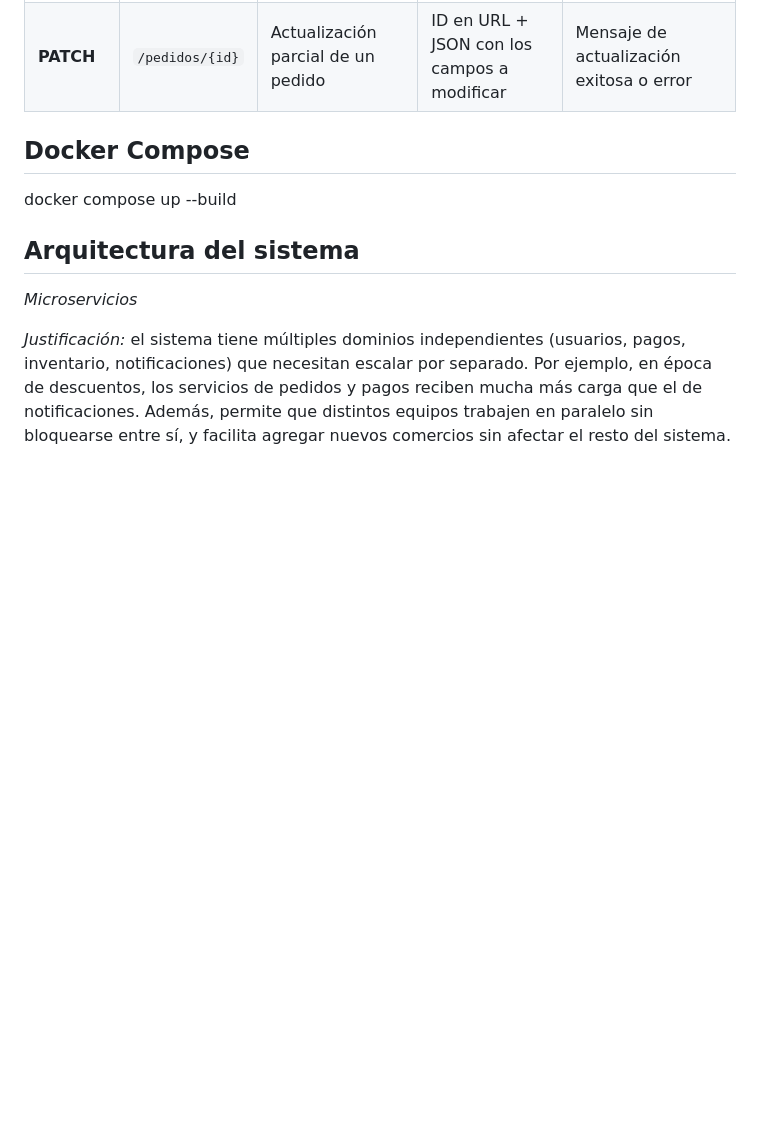
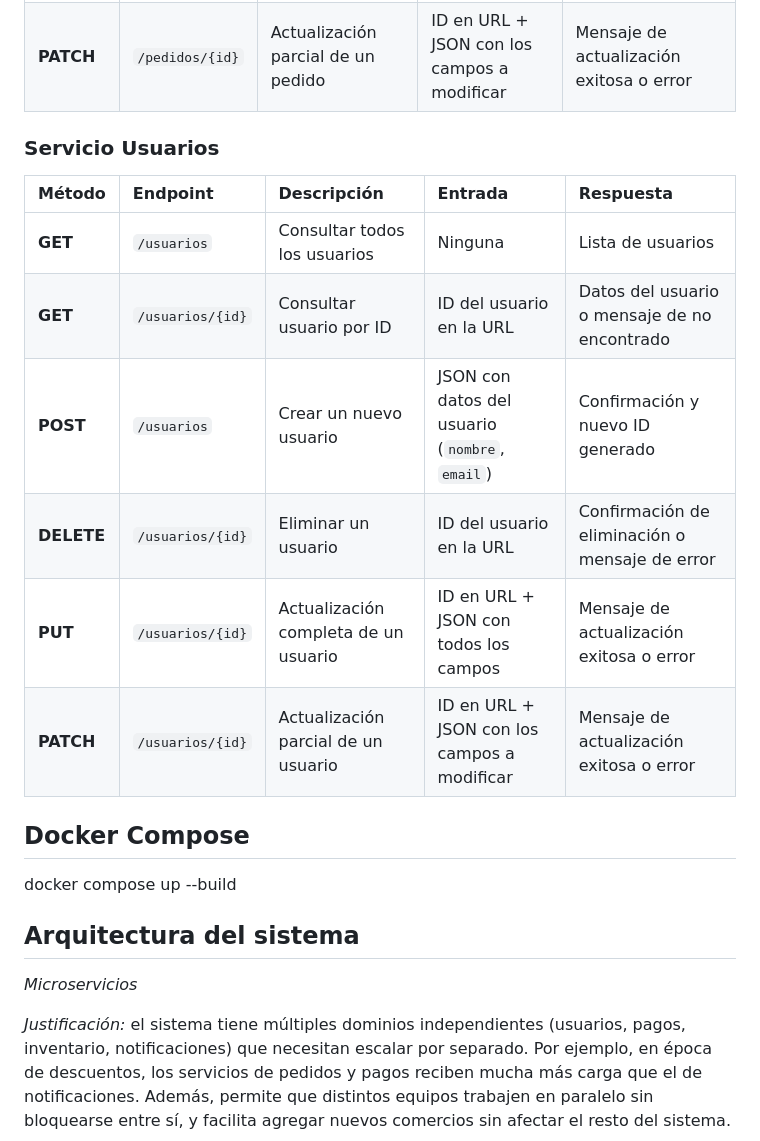
Before and after one commit to EdilsonMG/ecommerce, a Markdown page: README.md, the part around the change. Drawn GitHub-style; blank space fills up the shorter version.

Commit message:
Se agrega la documentación de los endpoints de servicio usuario
Added user service endpoints to the README.

```diff
--- a/README.md
+++ b/README.md
@@ -98,6 +98,16 @@ Cada microservicio tiene su propia base de datos personal, así cuando haya un p
 | **DELETE** | `/pedidos/{id}` | Eliminar un pedido | ID del pedido en la URL | Confirmación de eliminación o mensaje de error |
 | **PUT** | `/pedidos/{id}` | Actualización completa de un pedido | ID en URL + JSON con todos los campos | Mensaje de actualización exitosa o error |
 | **PATCH** | `/pedidos/{id}` | Actualización parcial de un pedido | ID en URL + JSON con los campos a modificar | Mensaje de actualización exitosa o error |
+
+### Servicio Usuarios
+| Método | Endpoint | Descripción | Entrada | Respuesta |
+| :--- | :--- | :--- | :--- | :--- |
+| **GET** | `/usuarios` | Consultar todos los usuarios | Ninguna | Lista de usuarios |
+| **GET** | `/usuarios/{id}` | Consultar usuario por ID | ID del usuario en la URL | Datos del usuario o mensaje de no encontrado |
+| **POST** | `/usuarios` | Crear un nuevo usuario | JSON con datos del usuario (`nombre`, `email`) | Confirmación y nuevo ID generado |
+| **DELETE** | `/usuarios/{id}` | Eliminar un usuario | ID del usuario en la URL | Confirmación de eliminación o mensaje de error |
+| **PUT** | `/usuarios/{id}` | Actualización completa de un usuario | ID en URL + JSON con todos los campos | Mensaje de actualización exitosa o error |
+| **PATCH** | `/usuarios/{id}` | Actualización parcial de un usuario | ID en URL + JSON con los campos a modificar | Mensaje de actualización exitosa o error |
 
 ## Docker Compose
 docker compose up --build
```
